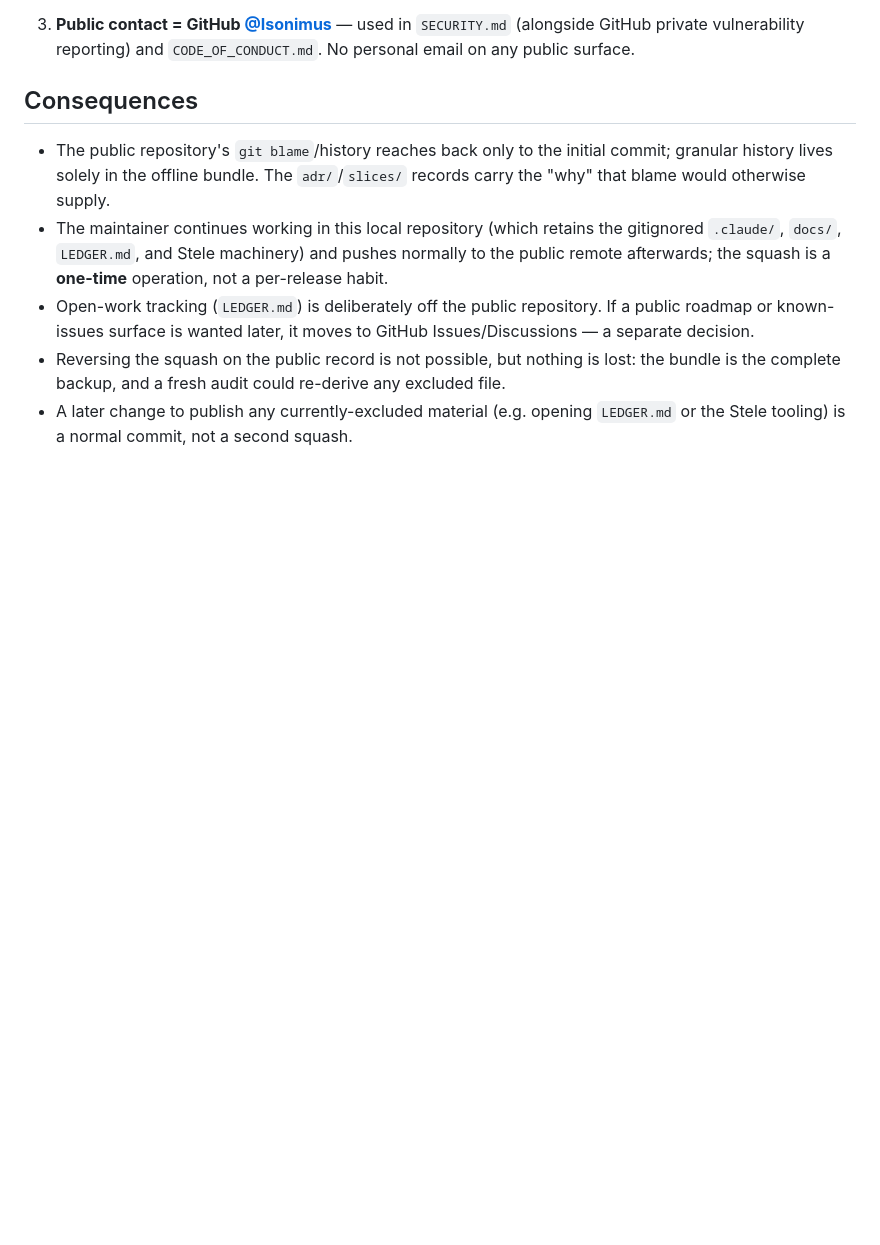
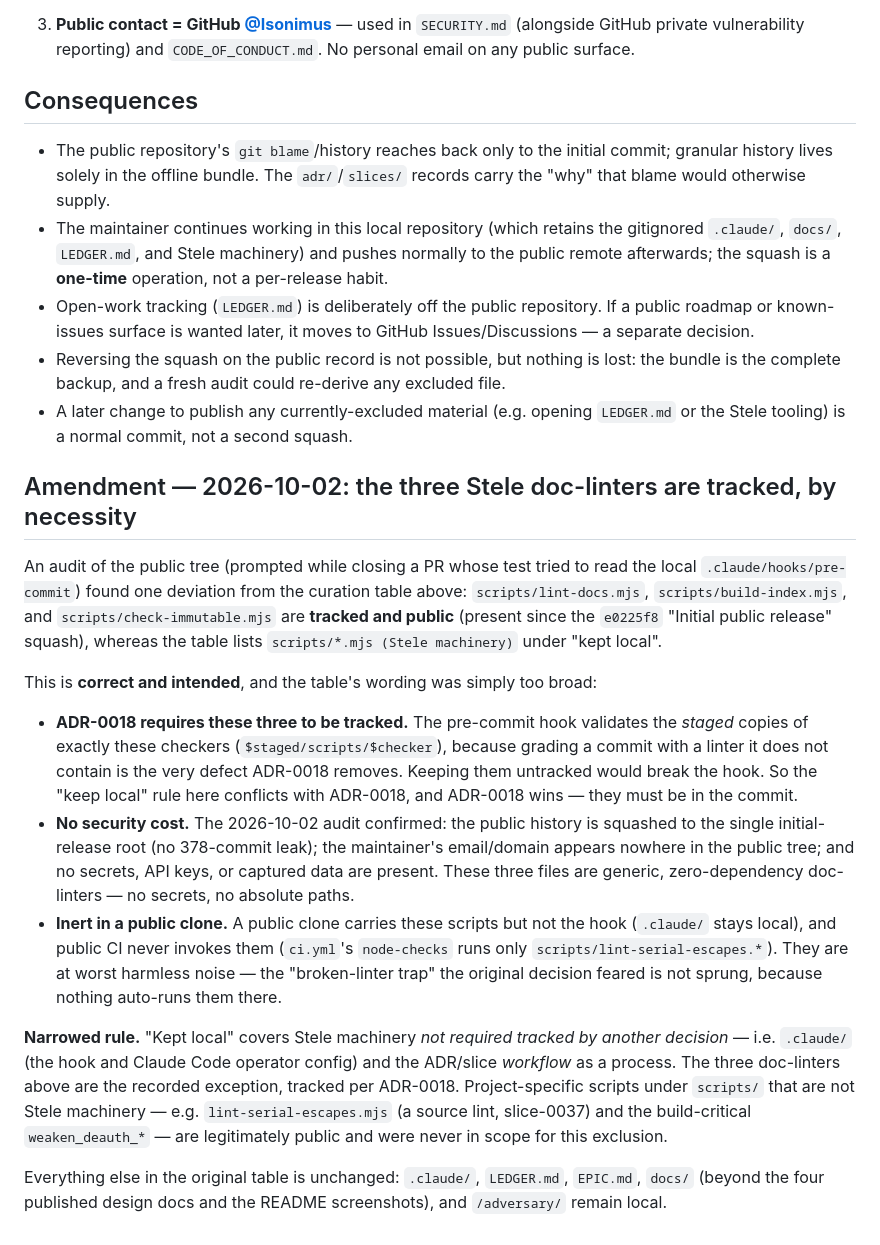
Before and after one commit to Isonimus/adversary, a Markdown page: adr/0012-public-release-squash-and-curation.md, the part around the change. GitHub-like rendering; blank space fills up the shorter version.

Commit message:
docs(adr): amend ADR-0012 — the three Stele doc-linters are tracked, by necessity (#48)
An audit of the public tree found scripts/{lint-docs,build-index,check-immutable}.mjs
tracked and public since the initial-release squash, contradicting ADR-0012's
"scripts/*.mjs (Stele machinery) -> keep local" row. This is correct and the
wording was too broad: ADR-0018 validates the STAGED copies of exactly these three
checkers, so they must be in the commit, or the hook errors. ADR-0018 wins.

Record it as an amendment rather than a silent exception: the three linters are
intentionally tracked (ADR-0018 dependency), carry no secrets and are inert in a
public clone (no hook there; public CI never invokes them). Narrow the "keep local"
rule to .claude/ and the workflow-as-process; project lints (lint-serial-escapes.mjs)
and weaken_deauth_* stay public. Everything else in the original table is unchanged.

Audit also confirmed the public tree is otherwise clean: history squashed to the
single initial-release root (no 378-commit leak), no maintainer email/domain, no
secrets or captured data.

```diff
--- a/adr/0012-public-release-squash-and-curation.md
+++ b/adr/0012-public-release-squash-and-curation.md
@@ -71,3 +71,38 @@ tooling, which raises the bar on what goes public:
   is the complete backup, and a fresh audit could re-derive any excluded file.
 - A later change to publish any currently-excluded material (e.g. opening `LEDGER.md` or the
   Stele tooling) is a normal commit, not a second squash.
+
+## Amendment — 2026-10-02: the three Stele doc-linters are tracked, by necessity
+
+An audit of the public tree (prompted while closing a PR whose test tried to read the local
+`.claude/hooks/pre-commit`) found one deviation from the curation table above:
+`scripts/lint-docs.mjs`, `scripts/build-index.mjs`, and `scripts/check-immutable.mjs` are
+**tracked and public** (present since the `e0225f8` "Initial public release" squash), whereas
+the table lists `scripts/*.mjs (Stele machinery)` under "kept local".
+
+This is **correct and intended**, and the table's wording was simply too broad:
+
+- **ADR-0018 requires these three to be tracked.** The pre-commit hook validates the *staged*
+  copies of exactly these checkers (`$staged/scripts/$checker`), because grading a commit with
+  a linter it does not contain is the very defect ADR-0018 removes. Keeping them untracked
+  would break the hook. So the "keep local" rule here conflicts with ADR-0018, and ADR-0018
+  wins — they must be in the commit.
+- **No security cost.** The 2026-10-02 audit confirmed: the public history is squashed to the
+  single initial-release root (no 378-commit leak); the maintainer's email/domain appears
+  nowhere in the public tree; and no secrets, API keys, or captured data are present. These
+  three files are generic, zero-dependency doc-linters — no secrets, no absolute paths.
+- **Inert in a public clone.** A public clone carries these scripts but not the hook
+  (`.claude/` stays local), and public CI never invokes them (`ci.yml`'s `node-checks` runs
+  only `scripts/lint-serial-escapes.*`). They are at worst harmless noise — the "broken-linter
+  trap" the original decision feared is not sprung, because nothing auto-runs them there.
+
+**Narrowed rule.** "Kept local" covers Stele machinery *not required tracked by another
+decision* — i.e. `.claude/` (the hook and Claude Code operator config) and the ADR/slice
+*workflow* as a process. The three doc-linters above are the recorded exception, tracked per
+ADR-0018. Project-specific scripts under `scripts/` that are not Stele machinery — e.g.
+`lint-serial-escapes.mjs` (a source lint, slice-0037) and the build-critical
+`weaken_deauth_*` — are legitimately public and were never in scope for this exclusion.
+
+Everything else in the original table is unchanged: `.claude/`, `LEDGER.md`, `EPIC.md`,
+`docs/` (beyond the four published design docs and the README screenshots), and `/adversary/`
+remain local.
```
